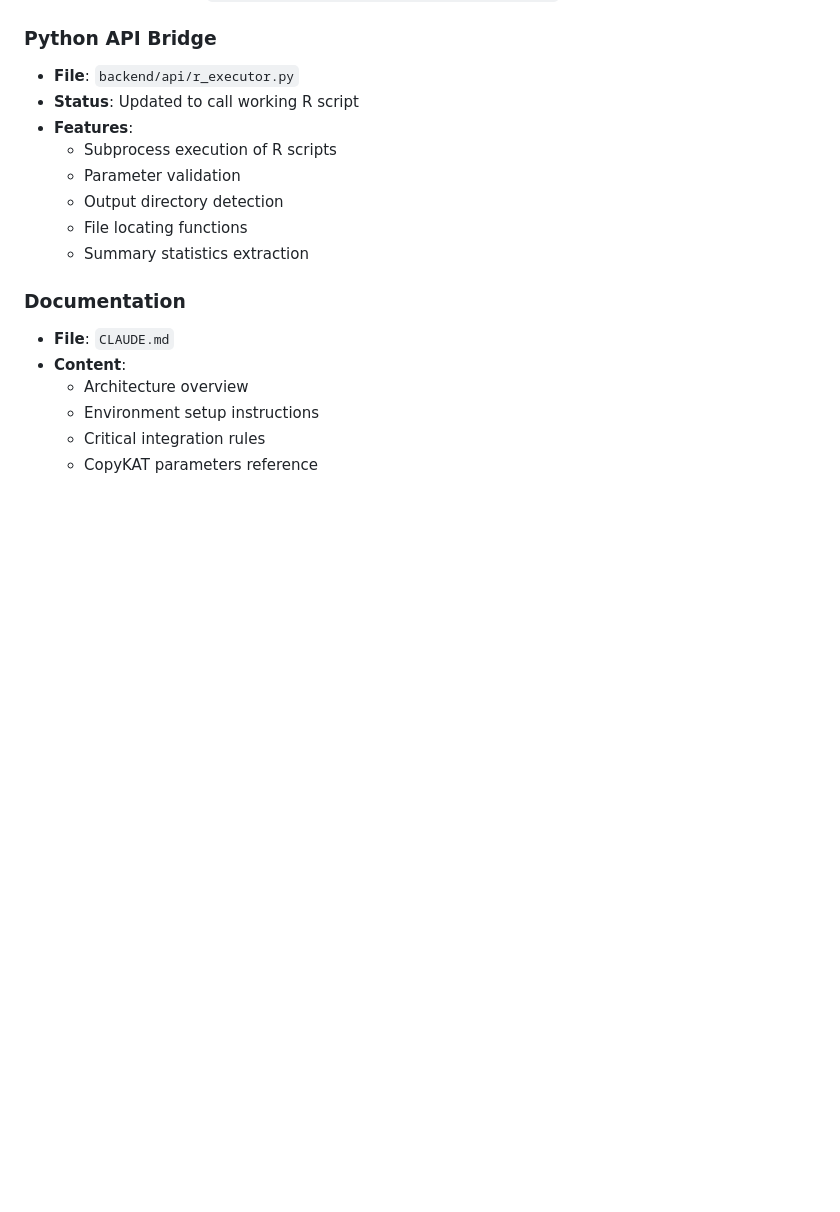
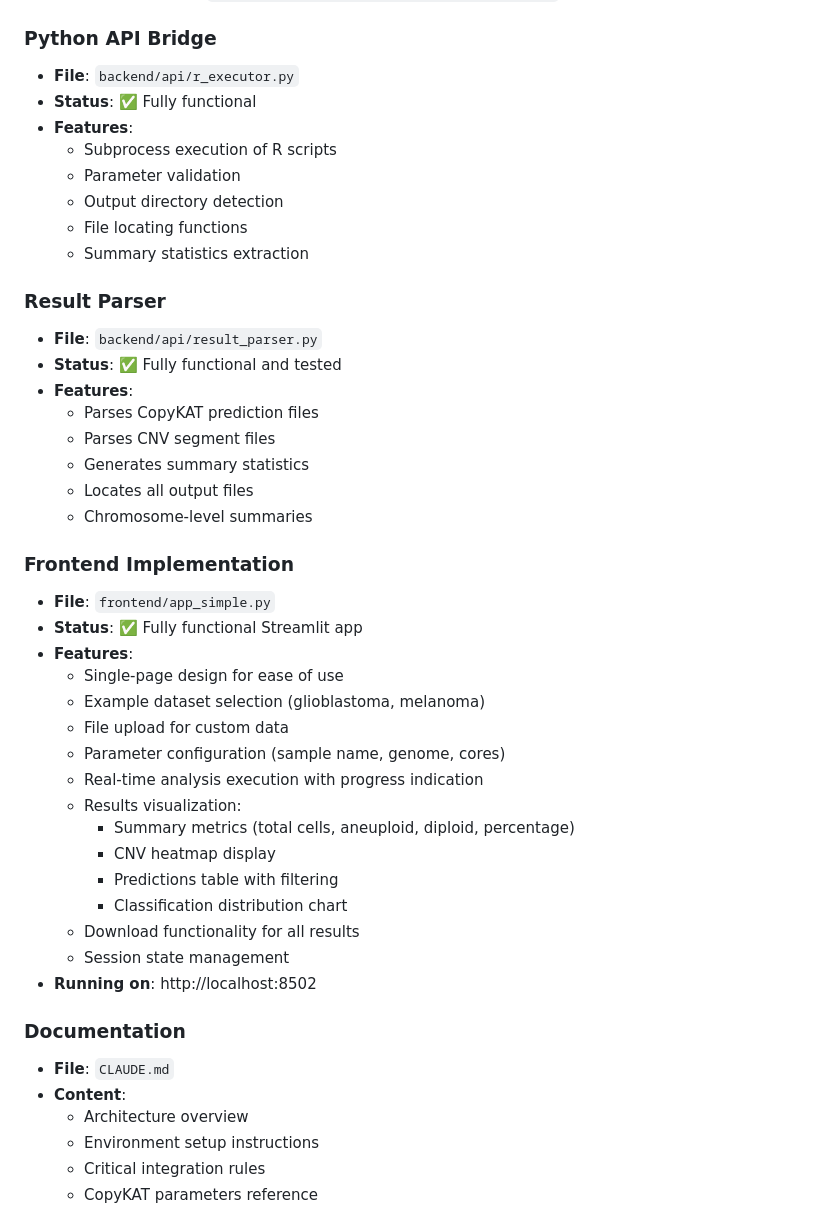
Before and after one commit to CompBio-at-Berkeley-Projects/Fa25-Project4-CNV-Cancer-RNAseq-analysis, a Markdown page: STATUS.md, the part around one of its changes. Drawn GitHub-style; blank space fills up the shorter version.

```diff
--- a/STATUS.md
+++ b/STATUS.md
@@ -34,13 +34,41 @@
 
 ### Python API Bridge
 - **File**: `backend/api/r_executor.py`
-- **Status**: Updated to call working R script
+- **Status**: ✅ Fully functional
 - **Features**:
   - Subprocess execution of R scripts
   - Parameter validation
   - Output directory detection
   - File locating functions
   - Summary statistics extraction
+
+### Result Parser
+- **File**: `backend/api/result_parser.py`
+- **Status**: ✅ Fully functional and tested
+- **Features**:
+  - Parses CopyKAT prediction files
+  - Parses CNV segment files
+  - Generates summary statistics
+  - Locates all output files
+  - Chromosome-level summaries
+
+### Frontend Implementation
+- **File**: `frontend/app_simple.py`
+- **Status**: ✅ Fully functional Streamlit app
+- **Features**:
+  - Single-page design for ease of use
+  - Example dataset selection (glioblastoma, melanoma)
+  - File upload for custom data
+  - Parameter configuration (sample name, genome, cores)
+  - Real-time analysis execution with progress indication
+  - Results visualization:
+    - Summary metrics (total cells, aneuploid, diploid, percentage)
+    - CNV heatmap display
+    - Predictions table with filtering
+    - Classification distribution chart
+  - Download functionality for all results
+  - Session state management
+- **Running on**: http://localhost:8502
 
 ### Documentation
 - **File**: `CLAUDE.md`
```
Also changed, not shown: other parts of STATUS.md (+42 -77 lines).
